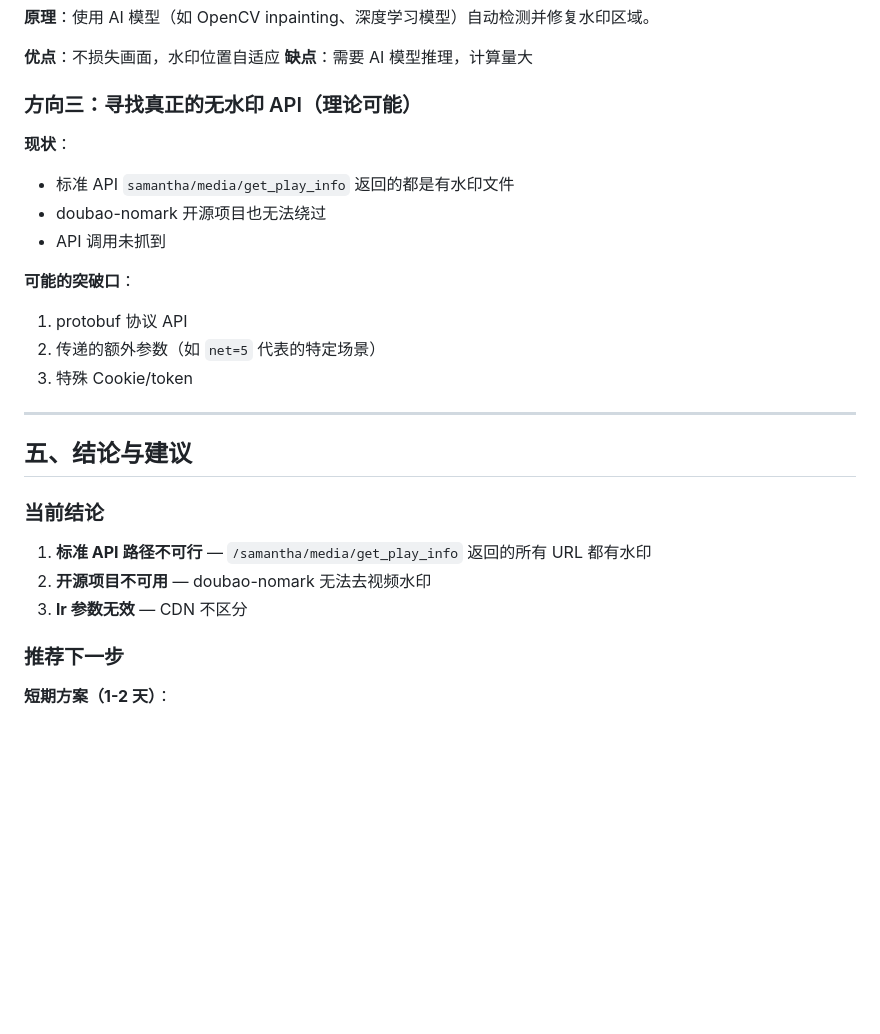
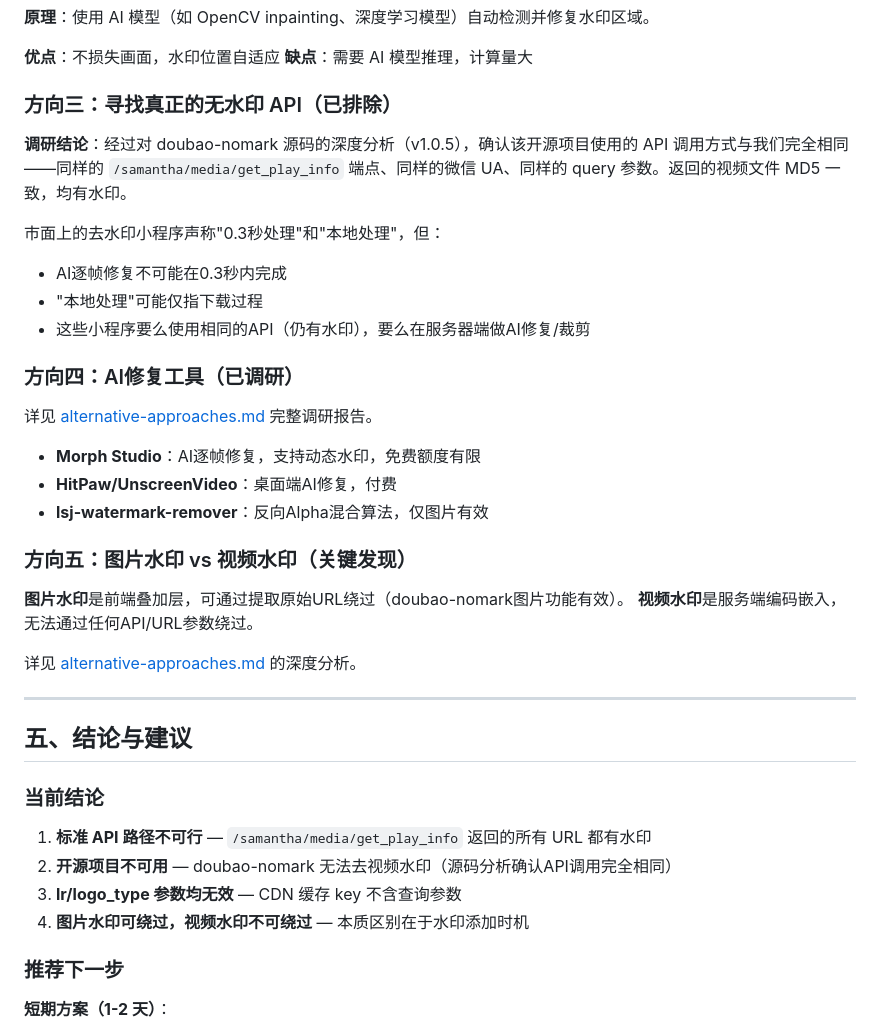
Before and after one commit to hope0719/doubao-video-watermark-analysis, a Markdown page: analysis/方向分析报告.md, the part around the change. GitHub-like rendering; blank space fills up the shorter version.

```diff
--- a/analysis/方向分析报告.md
+++ b/analysis/方向分析报告.md
@@ -138,17 +138,29 @@ ffmpeg -i input.mp4 -vf "crop=1240:720:40:0" -c:a copy output.mp4
 **优点**：不损失画面，水印位置自适应
 **缺点**：需要 AI 模型推理，计算量大
 
-### 方向三：寻找真正的无水印 API（理论可能）
+### 方向三：寻找真正的无水印 API（已排除）
 
-**现状**：
-- 标准 API `samantha/media/get_play_info` 返回的都是有水印文件
-- doubao-nomark 开源项目也无法绕过
-- API 调用未抓到
+**调研结论**：经过对 doubao-nomark 源码的深度分析（v1.0.5），确认该开源项目使用的 API 调用方式与我们完全相同——同样的 `/samantha/media/get_play_info` 端点、同样的微信 UA、同样的 query 参数。返回的视频文件 MD5 一致，均有水印。
 
-**可能的突破口**：
-1. protobuf 协议 API
-2. 传递的额外参数（如 `net=5` 代表的特定场景）
-3. 特殊 Cookie/token
+市面上的去水印小程序声称"0.3秒处理"和"本地处理"，但：
+- AI逐帧修复不可能在0.3秒内完成
+- "本地处理"可能仅指下载过程
+- 这些小程序要么使用相同的API（仍有水印），要么在服务器端做AI修复/裁剪
+
+### 方向四：AI修复工具（已调研）
+
+详见 [alternative-approaches.md](./alternative-approaches.md) 完整调研报告。
+
+- **Morph Studio**：AI逐帧修复，支持动态水印，免费额度有限
+- **HitPaw/UnscreenVideo**：桌面端AI修复，付费
+- **lsj-watermark-remover**：反向Alpha混合算法，仅图片有效
+
+### 方向五：图片水印 vs 视频水印（关键发现）
+
+**图片水印**是前端叠加层，可通过提取原始URL绕过（doubao-nomark图片功能有效）。
+**视频水印**是服务端编码嵌入，无法通过任何API/URL参数绕过。
+
+详见 [alternative-approaches.md](./alternative-approaches.md) 的深度分析。
 
 ---
 
@@ -157,8 +169,9 @@ ffmpeg -i input.mp4 -vf "crop=1240:720:40:0" -c:a copy output.mp4
 ### 当前结论
 
 1. **标准 API 路径不可行** — `/samantha/media/get_play_info` 返回的所有 URL 都有水印
-2. **开源项目不可用** — doubao-nomark 无法去视频水印
-3. **lr 参数无效** — CDN 不区分
+2. **开源项目不可用** — doubao-nomark 无法去视频水印（源码分析确认API调用完全相同）
+3. **lr/logo_type 参数均无效** — CDN 缓存 key 不含查询参数
+4. **图片水印可绕过，视频水印不可绕过** — 本质区别在于水印添加时机
 
 ### 推荐下一步
 
```
Also changed, not shown: README.md (+11 -1 lines), analysis/alternative-approaches.md (added, +233 -0 lines).
